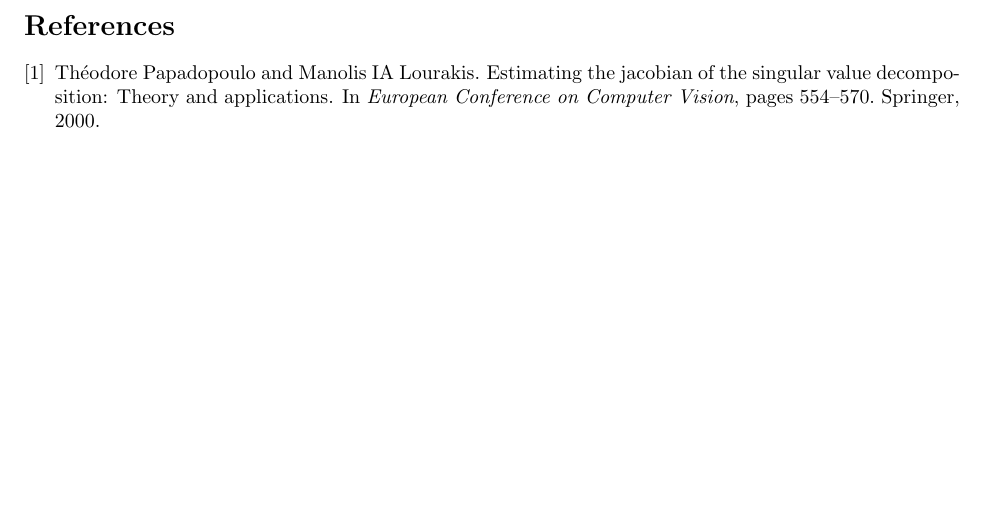
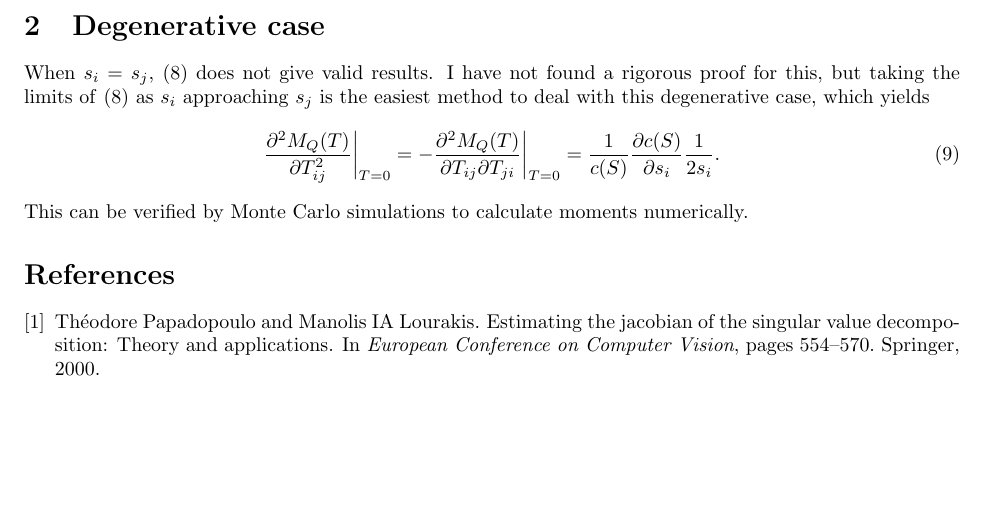
Before and after one commit to fdcl-gwu/Matrix-Fisher-Gaussian, a LaTeX document (report/4 second moment/second moment.tex): part of page 2 of 2, cut at the place of the change. Compiled offline with pdfLaTeX.

```diff
--- a/report/4 second moment/second moment.tex
+++ b/report/4 second moment/second moment.tex
@@ -62,6 +62,14 @@
 	\frac{\partial^2 M_Q(T)}{\partial T_{ij}^2}\bigg|_{T=0} &= \frac{1}{c(S)}\left(-\frac{\partial c(S)}{\partial s_i}\frac{s_i}{s_j^2-s_i^2}+\frac{\partial c(S)}{\partial s_j}\frac{s_j}{s_j^2-s_i^2}\right) \nonumber \\
 	\frac{\partial^2 M_Q(T)}{\partial T_{ij}\partial T_{ji}}\bigg|_{T=0} &= \frac{1}{c(S)}\left(-\frac{\partial c(S)}{\partial s_i}\frac{s_j}{s_j^2-s_i^2}+\frac{\partial c(S)}{\partial s_j}\frac{s_i}{s_j^2-s_i^2}\right).
 \end{align}
+
+\section{Degenerative case}
+When $s_i=s_j$, \eqref{eqn:secondMoments} does not give valid results.
+I have not found a rigorous proof for this, but taking the limits of \eqref{eqn:secondMoments} as $s_i$ approaching $s_j$ is the easiest method to deal with this degenerative case, which yields
+\begin{equation}
+	\frac{\partial^2 M_Q(T)}{\partial T_{ij}^2}\bigg|_{T=0} = -\frac{\partial^2 M_Q(T)}{\partial T_{ij}\partial T_{ji}}\bigg|_{T=0} = \frac{1}{c(S)}\frac{\partial c(S)}{\partial s_i}\frac{1}{2s_i}.
+\end{equation}
+This can be verified by Monte Carlo simulations to calculate moments numerically.
 
 \bibliographystyle{plain}
 \bibliography{second}
```
Also changed, not shown: report/4 second moment/second moment.tex (2 more changed lines), 5 other files.
